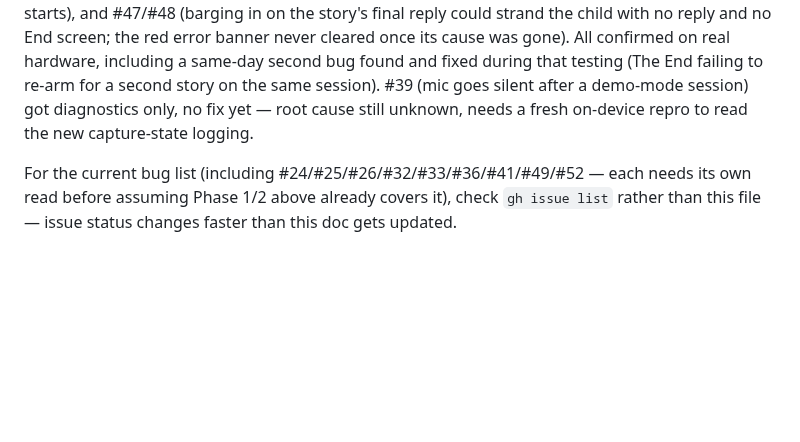
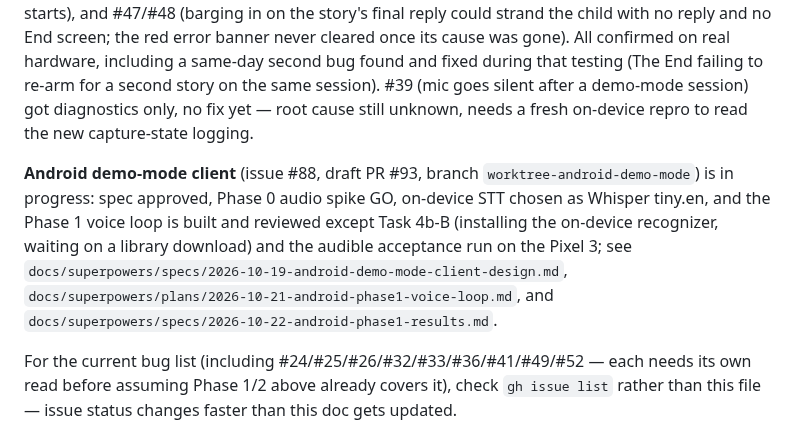
Before and after one commit to jessvb/tiny-talk-adventures, a Markdown page: CLAUDE.md, the part around the change. Drawn GitHub-style; blank space fills up the shorter version.

Commit message:
docs(android): CLAUDE.md current focus for Android client (#88)
Co-Authored-By: Claude Sonnet 5.5 <noreply@anthropic.com>
Claude-Session: https://claude.ai/code/session_0176nXEdtx8so45smbrkGE6x

```diff
--- a/CLAUDE.md
+++ b/CLAUDE.md
@@ -178,6 +178,15 @@ goes silent after a demo-mode session) got diagnostics only, no fix yet
 — root cause still unknown, needs a fresh on-device repro to read the
 new capture-state logging.
 
+**Android demo-mode client** (issue #88, draft PR #93, branch
+`worktree-android-demo-mode`) is in progress: spec approved, Phase 0 audio
+spike GO, on-device STT chosen as Whisper tiny.en, and the Phase 1 voice loop
+is built and reviewed except Task 4b-B (installing the on-device recognizer,
+waiting on a library download) and the audible acceptance run on the Pixel 3;
+see `docs/superpowers/specs/2026-10-19-android-demo-mode-client-design.md`,
+`docs/superpowers/plans/2026-10-21-android-phase1-voice-loop.md`, and
+`docs/superpowers/specs/2026-10-22-android-phase1-results.md`.
+
 For the current bug list (including #24/#25/#26/#32/#33/#36/#41/#49/#52
 — each needs its own read before assuming Phase 1/2 above already covers
 it), check `gh issue list` rather than this file — issue status changes
```
